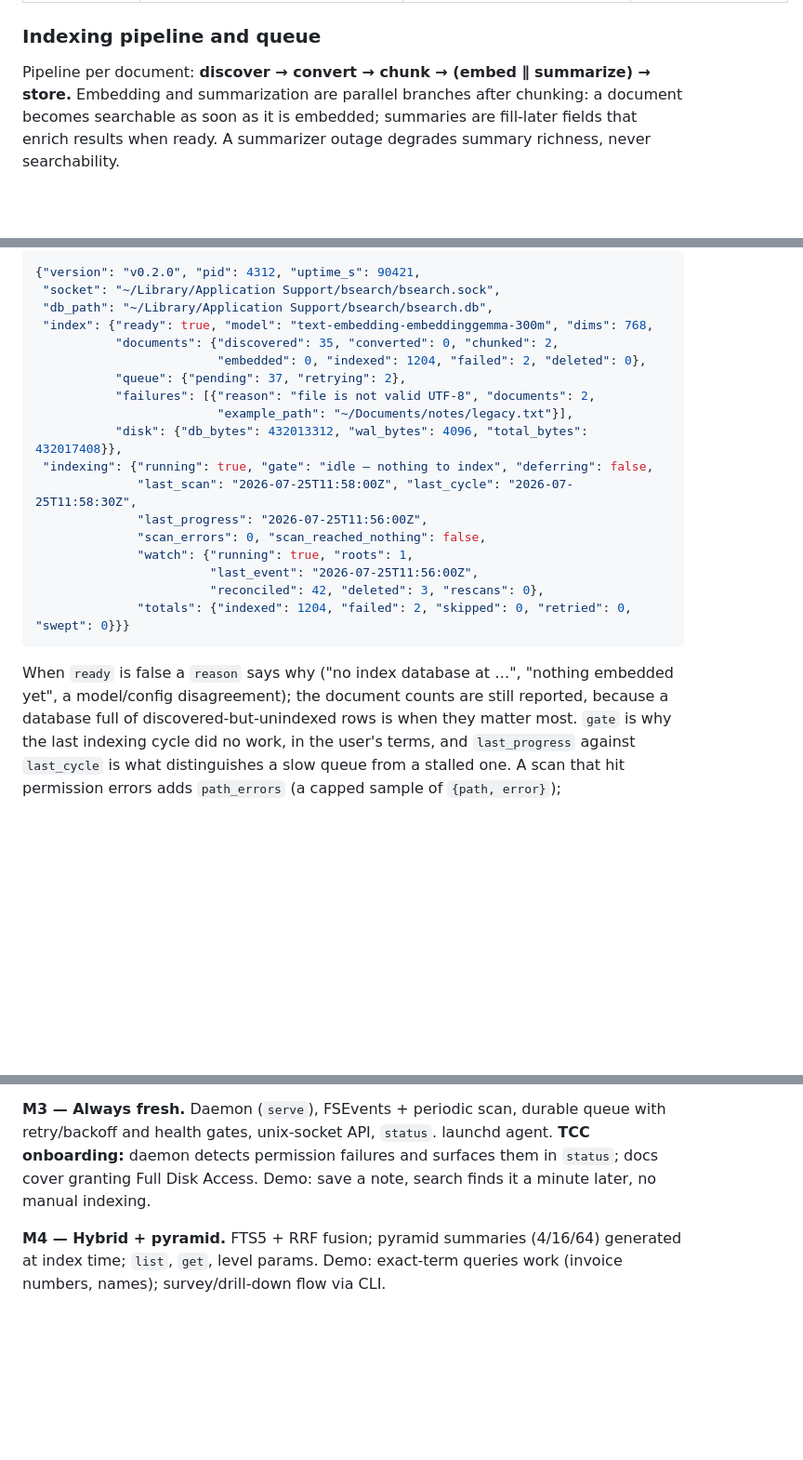
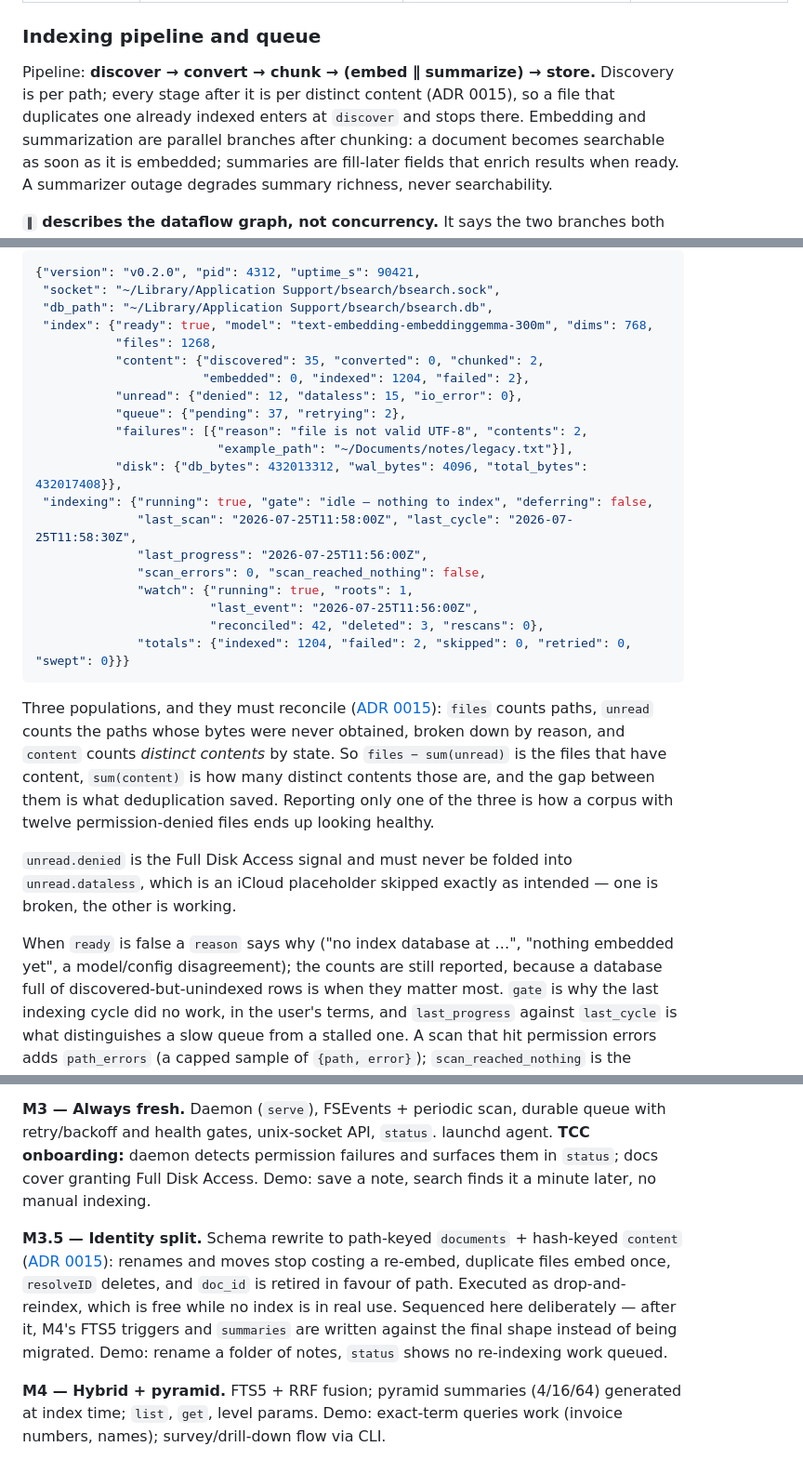
Before and after one commit to bcrisp4/bsearch, a Markdown page: DESIGN.md, 3 parts joined by grey strips. Shown at 93% size. Rendered like a GitHub page; blank space fills up the shorter version.

Commit message:
docs(design): make DESIGN.md authoritative for ADR 0015; accept the record
ADR 0015 accepted. DESIGN.md now describes the split shape as the design
rather than as a change to it.

Remaining spots amended:

- `bsearch status` payload rewritten. The `documents` state map counted one
  population; there are now three and they have to reconcile — `files`
  counts paths, `unread` counts paths whose bytes were never obtained broken
  down by reason, and `content` counts distinct contents by state. So
  files − sum(unread) is the files that have content, sum(content) is how
  many distinct contents those are, and the gap is what deduplication saved.
  Reporting one of the three is how a corpus with twelve denied files looks
  healthy. Records that unread.denied must never be folded into
  unread.dataless: one is broken, the other is working as intended. Drops
  `deleted` from the state map and renames the failure group's count to
  `contents`.
- Summaries row: per distinct content, so duplicates and renamed files share
  one set.
- Pipeline line: discovery is per path, every stage after it is per distinct
  content — so a file duplicating one already indexed enters at discover and
  stops there.
- CLI: `bsearch get <path|content-hash>`.
- System diagram: the database node names both tables.
- Milestones: adds M3.5 for the schema rewrite, sequenced before M4 so FTS5
  triggers and summaries are written against the final shape rather than
  migrated into it.

Co-Authored-By: Claude Opus 5 (1M context) <noreply@anthropic.com>
Claude-Session: https://claude.ai/code/session_01KHkD4idPn7iUzqY4RprK1D

````diff
--- a/DESIGN.md
+++ b/DESIGN.md
@@ -189,8 +189,10 @@ storage and vector-search rows first.
 
 ### Indexing pipeline and queue
 
-Pipeline per document: **discover → convert → chunk → (embed ∥ summarize) →
-store.** Embedding and summarization are parallel branches after chunking: a
+Pipeline: **discover → convert → chunk → (embed ∥ summarize) → store.**
+Discovery is per path; every stage after it is per distinct content (ADR 0015),
+so a file that duplicates one already indexed enters at `discover` and stops
+there. Embedding and summarization are parallel branches after chunking: a
 document becomes searchable as soon as it is embedded; summaries are
 fill-later fields that enrich results when ready. A summarizer outage degrades
 summary richness, never searchability.
@@ -653,10 +655,12 @@ even when there is no database at all.
  "socket": "~/Library/Application Support/bsearch/bsearch.sock",
  "db_path": "~/Library/Application Support/bsearch/bsearch.db",
  "index": {"ready": true, "model": "text-embedding-embeddinggemma-300m", "dims": 768,
-           "documents": {"discovered": 35, "converted": 0, "chunked": 2,
-                         "embedded": 0, "indexed": 1204, "failed": 2, "deleted": 0},
+           "files": 1268,
+           "content": {"discovered": 35, "converted": 0, "chunked": 2,
+                       "embedded": 0, "indexed": 1204, "failed": 2},
+           "unread": {"denied": 12, "dataless": 15, "io_error": 0},
            "queue": {"pending": 37, "retrying": 2},
-           "failures": [{"reason": "file is not valid UTF-8", "documents": 2,
+           "failures": [{"reason": "file is not valid UTF-8", "contents": 2,
                          "example_path": "~/Documents/notes/legacy.txt"}],
            "disk": {"db_bytes": 432013312, "wal_bytes": 4096, "total_bytes": 432017408}},
  "indexing": {"running": true, "gate": "idle — nothing to index", "deferring": false,
@@ -669,8 +673,21 @@ even when there is no database at all.
               "totals": {"indexed": 1204, "failed": 2, "skipped": 0, "retried": 0, "swept": 0}}}
 ```
 
+Three populations, and they must reconcile ([ADR
+0015](docs/adr/0015-content-addressed-chunks-and-summaries.md)): `files` counts
+paths, `unread` counts the paths whose bytes were never obtained, broken down by
+reason, and `content` counts *distinct contents* by state. So
+`files − sum(unread)` is the files that have content, `sum(content)` is how many
+distinct contents those are, and the gap between them is what deduplication
+saved. Reporting only one of the three is how a corpus with twelve
+permission-denied files ends up looking healthy.
+
+`unread.denied` is the Full Disk Access signal and must never be folded into
+`unread.dataless`, which is an iCloud placeholder skipped exactly as intended —
+one is broken, the other is working.
+
 When `ready` is false a `reason` says why ("no index database at …",
-"nothing embedded yet", a model/config disagreement); the document counts are
+"nothing embedded yet", a model/config disagreement); the counts are
 still reported, because a database full of discovered-but-unindexed rows is
 when they matter most. `gate` is why the last indexing cycle did no work, in
 the user's terms, and `last_progress` against `last_cycle` is what
@@ -896,6 +913,16 @@ agent. **TCC onboarding:** daemon detects permission failures and surfaces
 them in `status`; docs cover granting Full Disk Access. Demo: save a note,
 search finds it a minute later, no manual indexing.
 
+**M3.5 — Identity split.** Schema rewrite to path-keyed `documents` +
+hash-keyed `content` ([ADR
+0015](docs/adr/0015-content-addressed-chunks-and-summaries.md)): renames and
+moves stop costing a re-embed, duplicate files embed once, `resolveID` deletes,
+and `doc_id` is retired in favour of path. Executed as drop-and-reindex, which
+is free while no index is in real use. Sequenced here deliberately — after it,
+M4's FTS5 triggers and `summaries` are written against the final shape instead
+of being migrated. Demo: rename a folder of notes, `status` shows no re-indexing
+work queued.
+
 **M4 — Hybrid + pyramid.** FTS5 + RRF fusion; pyramid summaries (4/16/64)
 generated at index time; `list`, `get`, level params. Demo: exact-term queries
 work (invoice numbers, names); survey/drill-down flow via CLI.
````
Also changed, not shown: other parts of DESIGN.md (+3 -3 lines), docs/adr/0015-content-addressed-chunks-and-summaries.md (+1 -1 lines).
